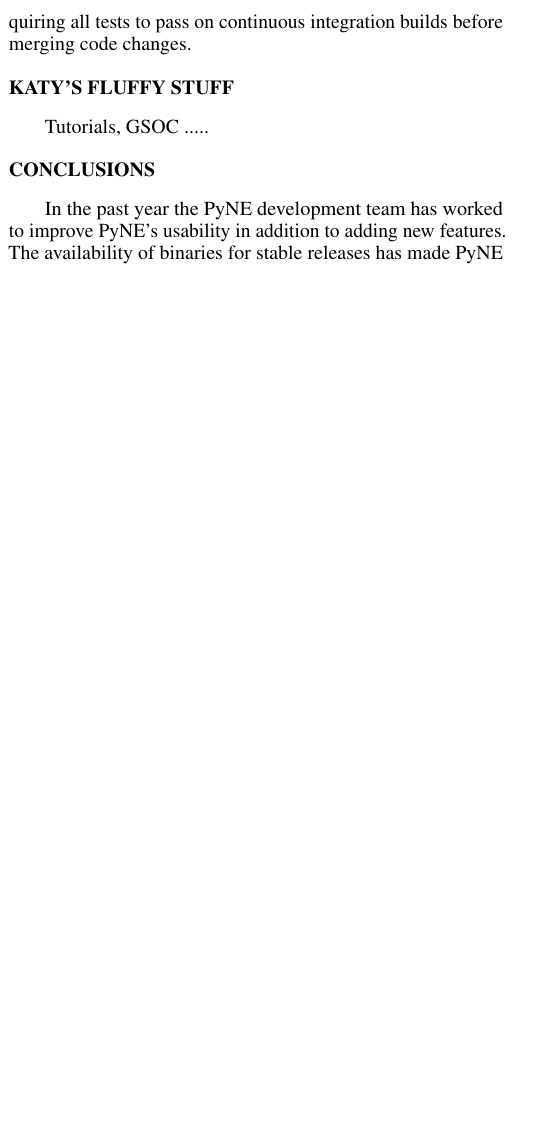
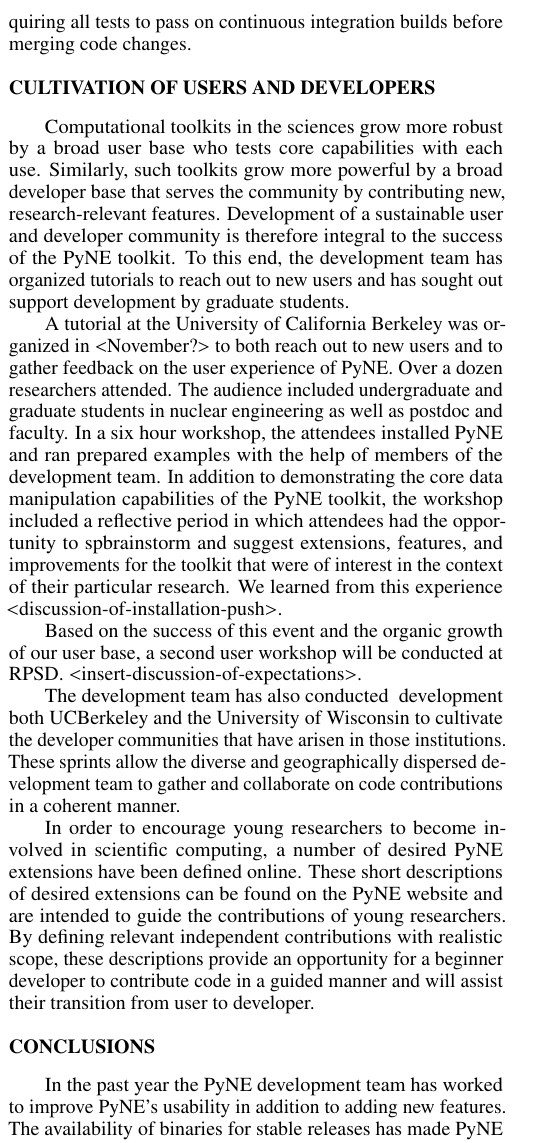
Before and after one commit to pyne/ans-winter-2014-sum, a LaTeX document (ans-winter-2014-sum.tex): part of one column of page 2 of 2 before the commit and part of one column of page 2 of 3 after it, cut so that both start at the same text, the shorter picture padded with empty space. Compiled offline with pdfLaTeX.

Commit message:
Adds fluffy stuff draft

```diff
--- a/ans-winter-2014-sum.tex
+++ b/ans-winter-2014-sum.tex
@@ -154,7 +154,16 @@
 
 This issue will be addressed in more detail in other concurrent publications but the PyNE development team is working to implement documented verification and validation as a part of our basic development process. This has included: ensuring all code changes to PyNE have at least one reviewer who was not an author, tests of all code additions, a coding style guide, requiring all tests to pass on continuous integration builds before merging code changes.
 
-\section{Katy's fluffy stuff} Tutorials, GSOC .....
+\section{Cultivation of Users and Developers}
+Computational toolkits in the sciences grow more robust by a broad user base who tests core capabilities with each use. Similarly, such toolkits grow more powerful by a broad developer base that serves the community by contributing new, research-relevant features. Development of a sustainable user and developer community is therefore integral to the success of the PyNE toolkit. To this end, the development team has organized tutorials to reach out to new users and has sought out support development by graduate students.
+
+A tutorial at the University of California Berkeley was organized in <November?> to both reach out to new users and to gather feedback on the user experience of PyNE. Over a dozen researchers attended. The audience included undergraduate and graduate students in nuclear engineering as well as postdoc and faculty. In a six hour workshop, the attendees installed PyNE and ran prepared examples with the help of members of the development team. In addition to demonstrating the core data manipulation capabilities of the PyNE toolkit, the workshop included a reflective period in which attendees had the opportunity to spbrainstorm and suggest extensions, features, and improvements for the toolkit that were of interest in the context of their particular research. We learned from this experience <discussion-of-installation-push>.
+
+Based on the success of this event and the organic growth of our user base, a second user workshop will be conducted at RPSD. <insert-discussion-of-expectations>.
+
+The development team has also conducted  development both UCBerkeley and the University of Wisconsin to cultivate the developer communities that have arisen in those institutions. These sprints allow the diverse and geographically dispersed development team to gather and collaborate on code contributions in a coherent manner.
+
+In order to encourage young researchers to become involved in scientific computing, a number of desired PyNE extensions have been defined online. These short descriptions of desired extensions can be found on the PyNE website and are intended to guide the contributions of young researchers. By defining relevant independent contributions with realistic scope, these descriptions provide an opportunity for a beginner developer to contribute code in a guided manner and will assist their transition from user to developer.
 
 \section{Conclusions}
 
```
